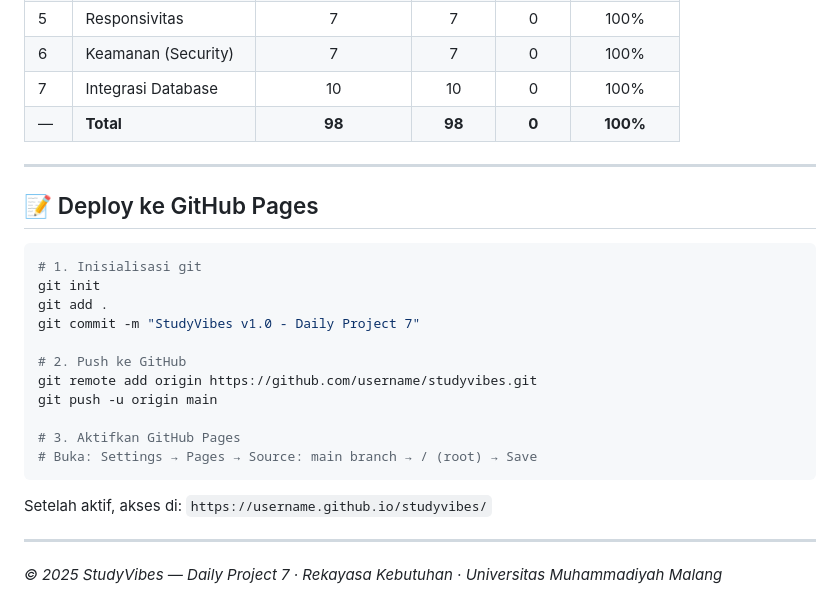
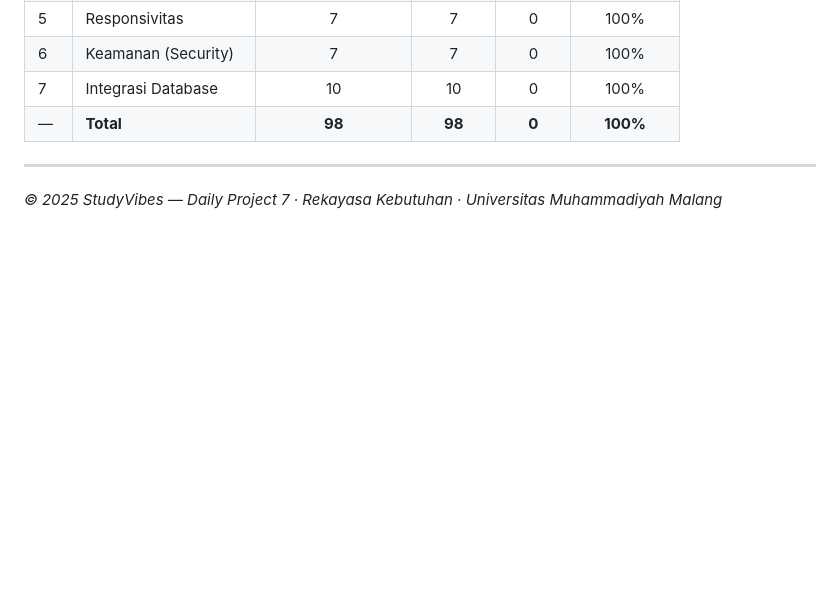
Before and after one commit to Raynsar/StudyVibes, a Markdown page: README.md, the part around the change. GitHub-like rendering; blank space fills up the shorter version.

Commit message:
StudyVibes v1.0 - Add Readme update

````diff
--- a/README.md
+++ b/README.md
@@ -295,24 +295,4 @@ dan **Database Integration.**
 
 ---
 
-## 📝 Deploy ke GitHub Pages
-
-```bash
-# 1. Inisialisasi git
-git init
-git add .
-git commit -m "StudyVibes v1.0 - Daily Project 7"
-
-# 2. Push ke GitHub
-git remote add origin https://github.com/username/studyvibes.git
-git push -u origin main
-
-# 3. Aktifkan GitHub Pages
-# Buka: Settings → Pages → Source: main branch → / (root) → Save
-```
-
-Setelah aktif, akses di: `https://username.github.io/studyvibes/`
-
----
-
 *© 2025 StudyVibes — Daily Project 7 · Rekayasa Kebutuhan · Universitas Muhammadiyah Malang*
````
